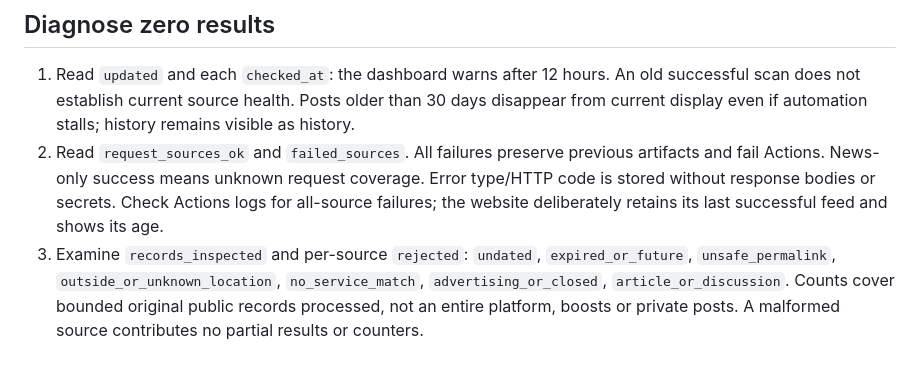
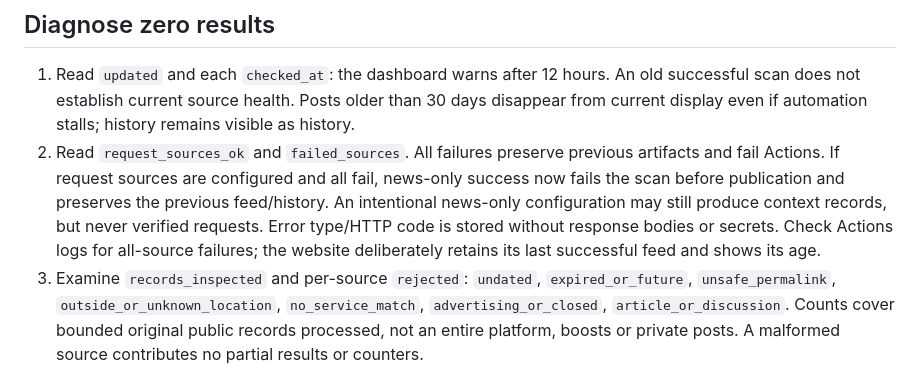
Before and after one commit to friedt1/Jon-s-contract-radar, a Markdown page: docs/LOCAL-RUNBOOK.md, the part around the change. Drawn GitHub-style.

Commit message:
Document fail-closed news-only source outage behavior

```diff
--- a/docs/LOCAL-RUNBOOK.md
+++ b/docs/LOCAL-RUNBOOK.md
@@ -24,7 +24,7 @@ For an authorized RSS/Atom publisher, prepare a source configuration outside the
 ## Diagnose zero results
 
 1. Read `updated` and each `checked_at`: the dashboard warns after 12 hours. An old successful scan does not establish current source health. Posts older than 30 days disappear from current display even if automation stalls; history remains visible as history.
-2. Read `request_sources_ok` and `failed_sources`. All failures preserve previous artifacts and fail Actions. News-only success means unknown request coverage. Error type/HTTP code is stored without response bodies or secrets. Check Actions logs for all-source failures; the website deliberately retains its last successful feed and shows its age.
+2. Read `request_sources_ok` and `failed_sources`. All failures preserve previous artifacts and fail Actions. If request sources are configured and all fail, news-only success now fails the scan before publication and preserves the previous feed/history. An intentional news-only configuration may still produce context records, but never verified requests. Error type/HTTP code is stored without response bodies or secrets. Check Actions logs for all-source failures; the website deliberately retains its last successful feed and shows its age.
 3. Examine `records_inspected` and per-source `rejected`: `undated`, `expired_or_future`, `unsafe_permalink`, `outside_or_unknown_location`, `no_service_match`, `advertising_or_closed`, `article_or_discussion`. Counts cover bounded original public records processed, not an entire platform, boosts or private posts. A malformed source contributes no partial results or counters.
 4. Compare deduplicated `request_candidates` with `news_context`. Per-source counts can include cross-post duplicates; totals deduplicate. `verified_requests` and `qualified_leads` stay zero: there is no human-verification store. Never convert relevance score into a verification claim.
 5. Inspect source samples and terms before expanding. Zero requests in six hashtag feeds can mean low coverage; do not weaken location/date/intent filters or relabel articles to manufacture leads. Approximate town matches never verify a two-hour drive.
```
